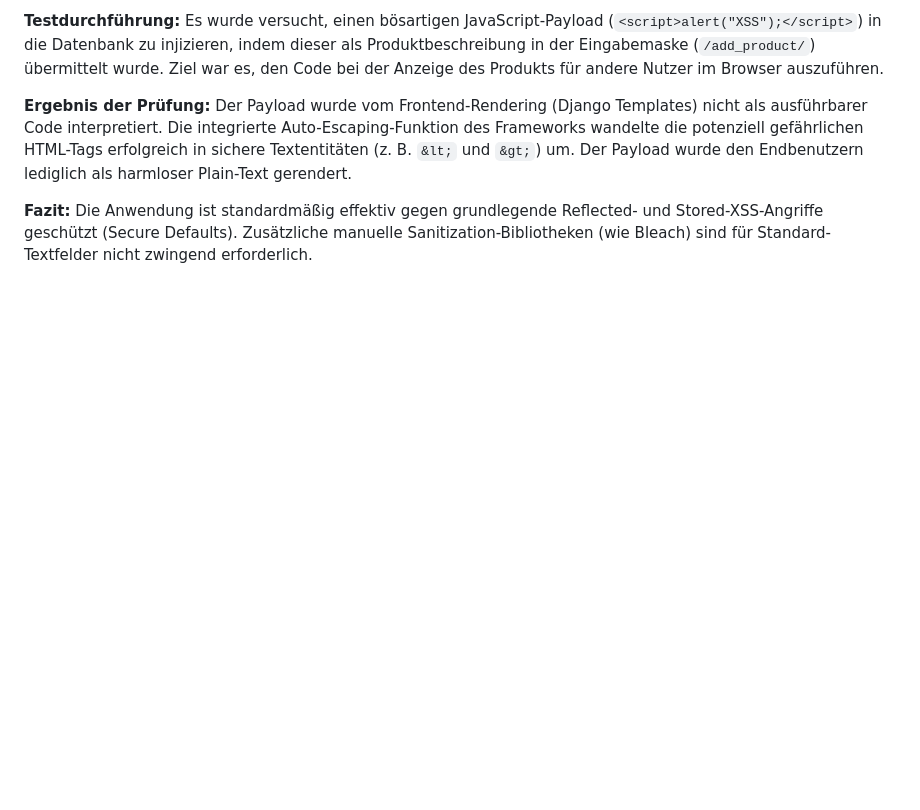
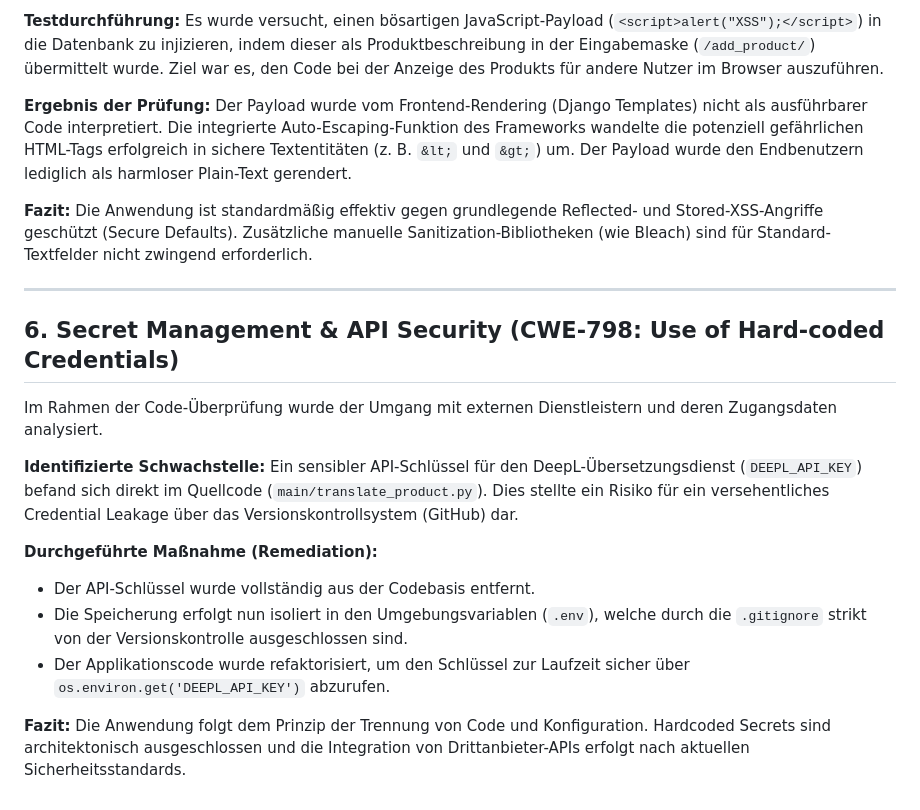
Before and after one commit to ErikKytach/Erizon, a Markdown page: SECURITY_AUDIT.md, the part around the change. GitHub-like rendering; blank space fills up the shorter version.

Commit message:
Enhance secret management and API security practices
Removed hard-coded API key from source code and implemented environment variable management for secure storage. Updated documentation to reflect changes in secret management practices.

```diff
--- a/SECURITY_AUDIT.md
+++ b/SECURITY_AUDIT.md
@@ -82,3 +82,20 @@ Der Payload wurde vom Frontend-Rendering (Django Templates) nicht als ausführba
 
 **Fazit:**
 Die Anwendung ist standardmäßig effektiv gegen grundlegende Reflected- und Stored-XSS-Angriffe geschützt (Secure Defaults). Zusätzliche manuelle Sanitization-Bibliotheken (wie Bleach) sind für Standard-Textfelder nicht zwingend erforderlich.
+
+---
+
+## 6. Secret Management & API Security (CWE-798: Use of Hard-coded Credentials)
+
+Im Rahmen der Code-Überprüfung wurde der Umgang mit externen Dienstleistern und deren Zugangsdaten analysiert.
+
+**Identifizierte Schwachstelle:**
+Ein sensibler API-Schlüssel für den DeepL-Übersetzungsdienst (`DEEPL_API_KEY`) befand sich direkt im Quellcode (`main/translate_product.py`). Dies stellte ein Risiko für ein versehentliches Credential Leakage über das Versionskontrollsystem (GitHub) dar.
+
+**Durchgeführte Maßnahme (Remediation):**
+* Der API-Schlüssel wurde vollständig aus der Codebasis entfernt.
+* Die Speicherung erfolgt nun isoliert in den Umgebungsvariablen (`.env`), welche durch die `.gitignore` strikt von der Versionskontrolle ausgeschlossen sind.
+* Der Applikationscode wurde refaktorisiert, um den Schlüssel zur Laufzeit sicher über `os.environ.get('DEEPL_API_KEY')` abzurufen.
+
+**Fazit:**
+Die Anwendung folgt dem Prinzip der Trennung von Code und Konfiguration. Hardcoded Secrets sind architektonisch ausgeschlossen und die Integration von Drittanbieter-APIs erfolgt nach aktuellen Sicherheitsstandards.
```
